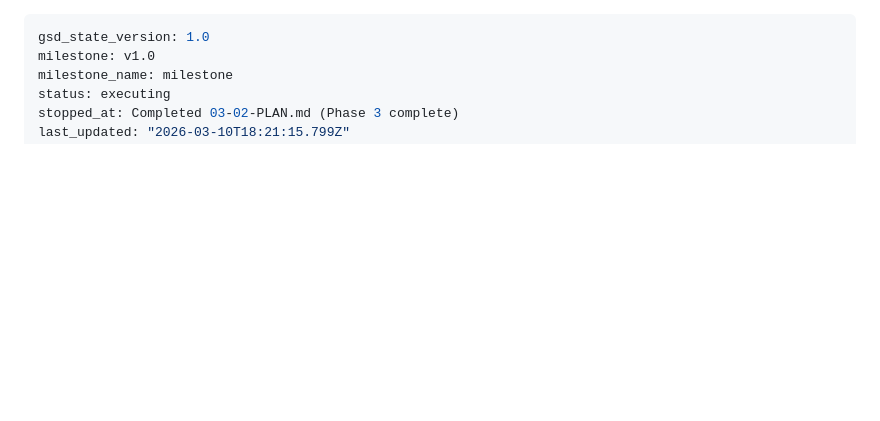
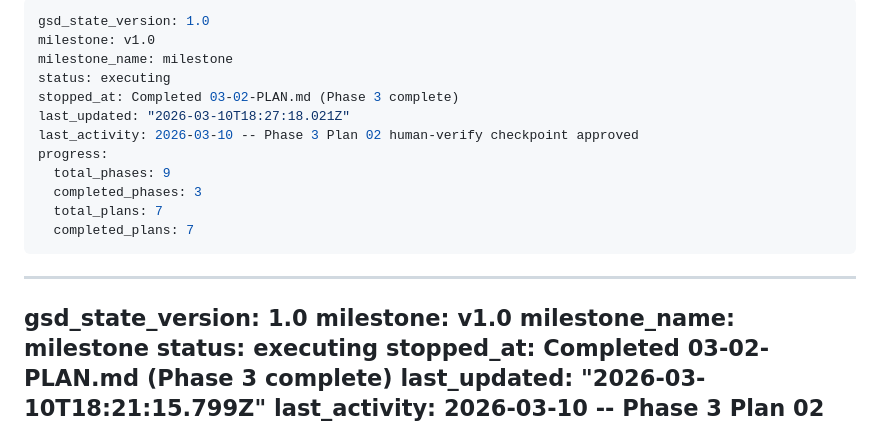
Before and after one commit to mmeinen/mmeinen.github.io, a Markdown page: .planning/STATE.md, the part around the change. Rendered like a GitHub page; blank space fills up the shorter version.

Commit message:
docs(phase-03): complete phase execution and verification
Co-Authored-By: Claude Opus 4.6 <noreply@anthropic.com>

```diff
--- a/.planning/STATE.md
+++ b/.planning/STATE.md
@@ -1,3 +1,18 @@
+---
+gsd_state_version: 1.0
+milestone: v1.0
+milestone_name: milestone
+status: executing
+stopped_at: Completed 03-02-PLAN.md (Phase 3 complete)
+last_updated: "2026-03-10T18:27:18.021Z"
+last_activity: 2026-03-10 -- Phase 3 Plan 02 human-verify checkpoint approved
+progress:
+  total_phases: 9
+  completed_phases: 3
+  total_plans: 7
+  completed_plans: 7
+---
+
 ---
 gsd_state_version: 1.0
 milestone: v1.0
```
Also changed, not shown: 1 other file.
